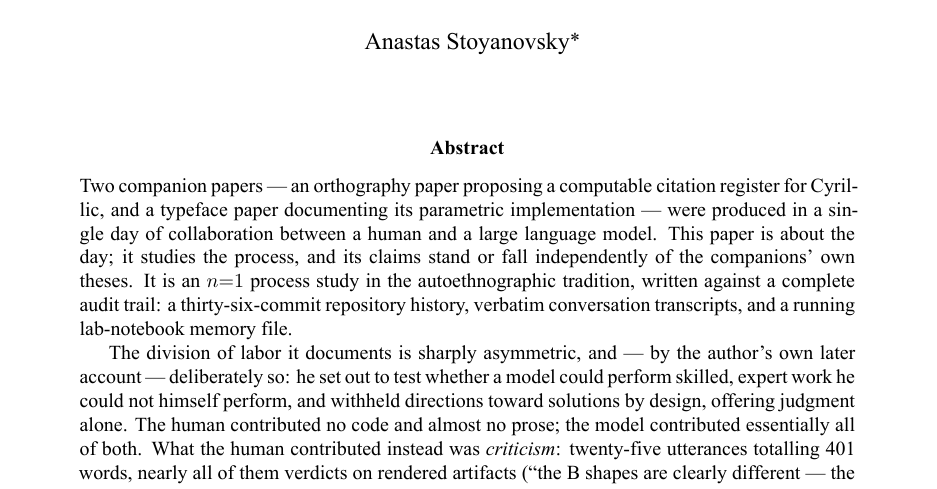
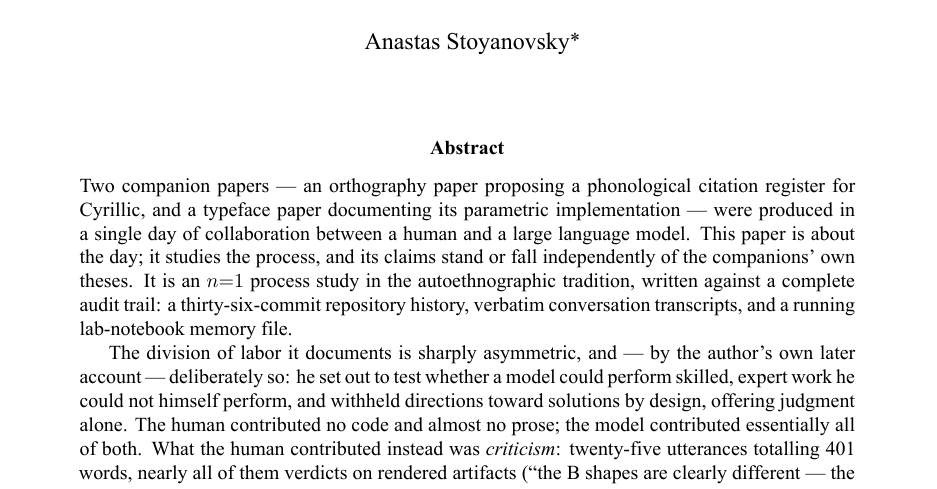
Before and after one commit to anastasds/chuzhditsa, a LaTeX paper (paper/process.tex): part of page 1 of 17, cut so that both start at the same text. The pictures show the PDF file paper/process.pdf that the author committed with the source.

Commit message:
Title: 'phonological citation register' — name the category, not a property
'Computable' described a property the paper proves; 'phonological
citation register' is the paper's actual coined category (the middle
layer between loanword adaptation and phonemic transcription) and the
term the abstract and body use throughout. It is the contribution, and
unlike 'featural' it is uncontestable. Reconciled across both companions.

Co-Authored-By: Claude Fable 5 <noreply@anthropic.com>

```diff
--- a/paper/process.tex
+++ b/paper/process.tex
@@ -23,14 +23,14 @@
 \newcommand{\cz}[1]{{\chu #1}}
 
 \title{\textbf{The critic and the builder:\\ how the Chuzhditsa papers were written}}
-\author{Anastas Stoyanovsky\thanks{This manuscript documents the production of two companion papers — \emph{Chuzhditsa: a computable citation register for Cyrillic} and \emph{The letter as a program: constructing the Chuzhditsa typeface} — and was drafted, like them, by the language model whose work it describes, at the direction and under the editorial control of the human author. Section~\ref{sec:authorship} states the authorship position in full. The repository named in the companion papers contains the complete audit trail cited here.}}
+\author{Anastas Stoyanovsky\thanks{This manuscript documents the production of two companion papers — \emph{Chuzhditsa: a phonological citation register for Cyrillic} and \emph{The letter as a program: constructing the Chuzhditsa typeface} — and was drafted, like them, by the language model whose work it describes, at the direction and under the editorial control of the human author. Section~\ref{sec:authorship} states the authorship position in full. The repository named in the companion papers contains the complete audit trail cited here.}}
 \date{}
 
 \begin{document}
 \maketitle
 
 \begin{abstract}
-\noindent Two companion papers — an orthography paper proposing a computable citation register for Cyrillic, and a typeface paper documenting its parametric implementation — were produced in a single day of collaboration between a human and a large language model. This paper is about the day; it studies the process, and its claims stand or fall independently of the companions' own theses. It is an $n{=}1$ process study in the autoethnographic tradition, written against a complete audit trail: a thirty-six-commit repository history, verbatim conversation transcripts, and a running lab-notebook memory file.
+\noindent Two companion papers — an orthography paper proposing a phonological citation register for Cyrillic, and a typeface paper documenting its parametric implementation — were produced in a single day of collaboration between a human and a large language model. This paper is about the day; it studies the process, and its claims stand or fall independently of the companions' own theses. It is an $n{=}1$ process study in the autoethnographic tradition, written against a complete audit trail: a thirty-six-commit repository history, verbatim conversation transcripts, and a running lab-notebook memory file.
 
 The division of labor it documents is sharply asymmetric, and — by the author's own later account — deliberately so: he set out to test whether a model could perform skilled, expert work he could not himself perform, and withheld directions toward solutions by design, offering judgment alone. The human contributed no code and almost no prose; the model contributed essentially all of both. What the human contributed instead was \emph{criticism}: twenty-five utterances totalling 401 words, nearly all of them verdicts on rendered artifacts (``the B shapes are clearly different — the mathematical model is obviously incorrect''). Those verdicts drove fourteen commits that rewrote the construction engine's joining, metrics, and fitting machinery: some 570 inserted lines of code, with every font, figure, and manuscript regenerated in train. Every quantitative claim of this kind is computed from the archived record by an audit script that ships with the paper, and the full utterance corpus, coded and commit-linked, is printed in the appendix.
 
```
Also changed, not shown: paper/chuzhditsa.tex (+1 -1 lines), paper/typeface.tex (+1 -1 lines), docs/paper-preview/chuzhditsa/page-01.png, docs/paper-preview/process/page-01.png, docs/paper-preview/typeface/page-01.png, paper/chuzhditsa.pdf, paper/process.pdf, paper/typeface.pdf.
